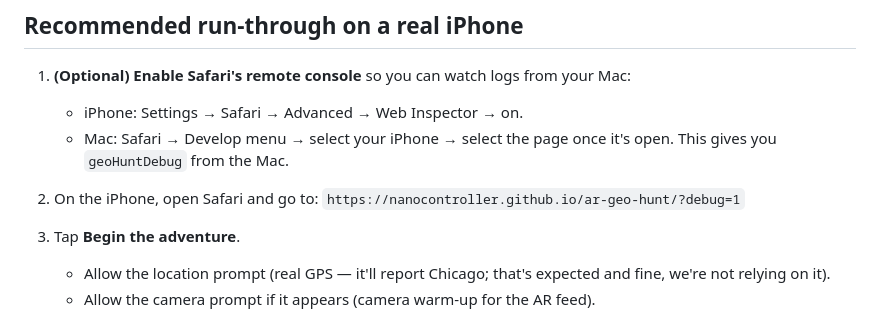
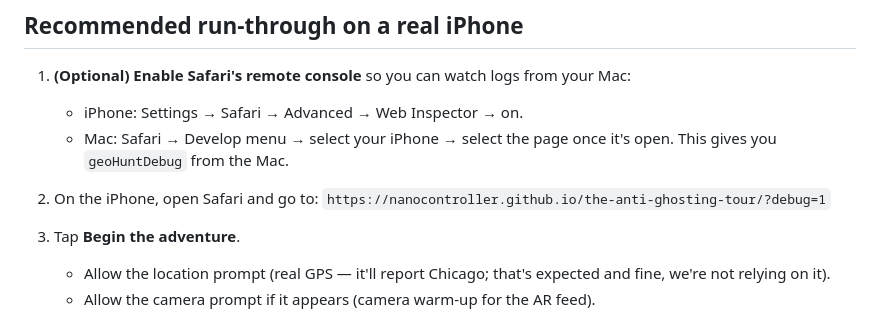
Before and after one commit to Nanocontroller/ar-geo-hunt, a Markdown page: docs/FIELD_TESTING.md, the part around the change. Drawn GitHub-style.

```diff
--- a/docs/FIELD_TESTING.md
+++ b/docs/FIELD_TESTING.md
@@ -57,7 +57,7 @@ Console equivalents (all available at `window.geoHuntDebug`):
    - Mac: Safari → Develop menu → select your iPhone → select the page once it's open. This gives you `geoHuntDebug` from the Mac.
 
 2. On the iPhone, open Safari and go to:
-   `https://nanocontroller.github.io/ar-geo-hunt/?debug=1`
+   `https://nanocontroller.github.io/the-anti-ghosting-tour/?debug=1`
 
 3. Tap **Begin the adventure**.
    - Allow the location prompt (real GPS — it'll report Chicago; that's expected and fine, we're not relying on it).
```
Also changed, not shown: README.md (+3 -3 lines), docs/HAND_OFF.md (+3 -3 lines).
